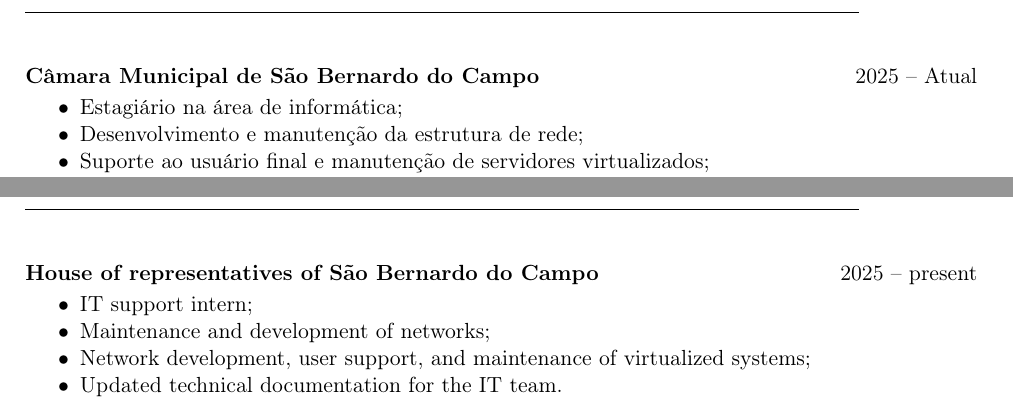
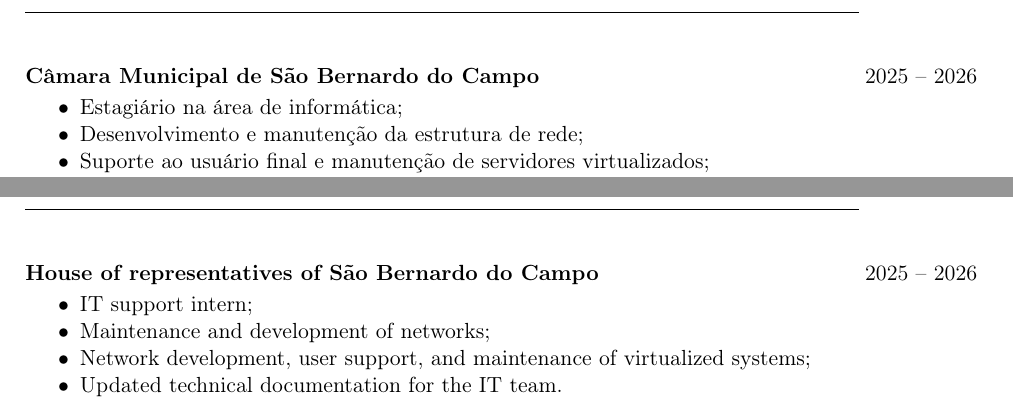
Before and after one commit to Adelgrin/Curriculum, a LaTeX CV (curriculum.tex): two parts of pages 2 and 4 of 4, joined at a grey line, cut so that both start at the same text. Compiled offline with pdfLaTeX.

Commit message:
atualização estágio atual

```diff
--- a/curriculum.tex
+++ b/curriculum.tex
@@ -125,7 +125,7 @@
 	\item Consultor de redes, responsável pela modelagem de nova infraestrutura com foco em segurança;
 	\item Implementação do Active Directory (AD) para gerenciamento de políticas corporativas.
 }
-\experience{Câmara Municipal de São Bernardo do Campo}{2025 -- Atual}
+\experience{Câmara Municipal de São Bernardo do Campo}{2025 -- 2026}
 {
 	\item Estagiário na área de informática;
 	\item Desenvolvimento e manutenção da estrutura de rede;
@@ -208,7 +208,7 @@
   \item Network consultant responsible for designing a more secure infrastructure;
   \item Implemented Active Directory (AD) to improve company policy management.
 }
-\experience{House of representatives of São Bernardo do Campo}{2025 -- present}
+\experience{House of representatives of São Bernardo do Campo}{2025 -- 2026}
 {
   \item IT support intern;
   \item Maintenance and development of networks;
```
